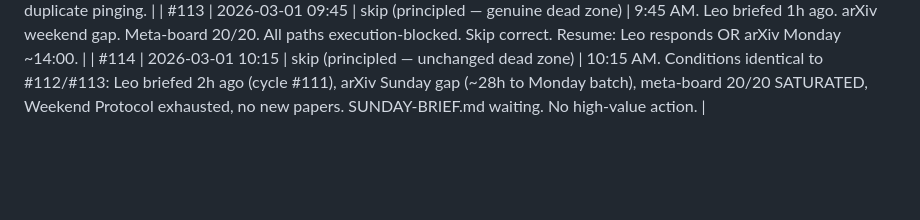
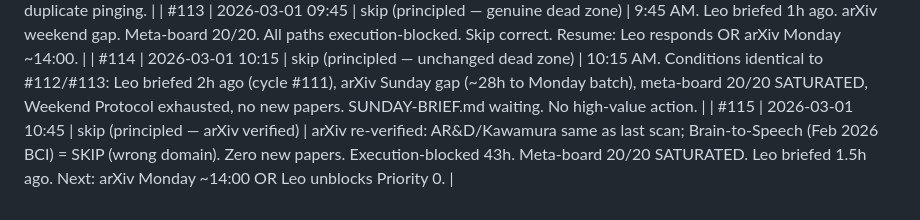
Before and after one commit to leonardofhy/openclaw-workspace, a Markdown page: memory/learning/progress.md, the part around the change. Rendered like a GitHub page; blank space fills up the shorter version.

Commit message:
docs(learning): record autodidact cycle 115 progress

```diff
--- a/memory/learning/progress.md
+++ b/memory/learning/progress.md
@@ -563,3 +563,4 @@ Priority queue for Leo's first session:
 | #112 | 2026-03-01 09:15 | skip (principled — Leo briefed 1h ago, awaiting response) | 9:15 AM. Leo briefed via cycle #111 (1h ago). arXiv weekend gap (~29h to Monday batch). Meta-board 20/20 SATURATED. All Weekend Protocol options exhausted. No high-value action without Leo unblock. SUNDAY-BRIEF.md in workspace. Skip correct — avoid duplicate pinging. |
 | #113 | 2026-03-01 09:45 | skip (principled — genuine dead zone) | 9:45 AM. Leo briefed 1h ago. arXiv weekend gap. Meta-board 20/20. All paths execution-blocked. Skip correct. Resume: Leo responds OR arXiv Monday ~14:00. |
 | #114 | 2026-03-01 10:15 | skip (principled — unchanged dead zone) | 10:15 AM. Conditions identical to #112/#113: Leo briefed 2h ago (cycle #111), arXiv Sunday gap (~28h to Monday batch), meta-board 20/20 SATURATED, Weekend Protocol exhausted, no new papers. SUNDAY-BRIEF.md waiting. No high-value action. |
+| #115 | 2026-03-01 10:45 | skip (principled — arXiv verified) | arXiv re-verified: AR&D/Kawamura same as last scan; Brain-to-Speech (Feb 2026 BCI) = SKIP (wrong domain). Zero new papers. Execution-blocked 43h. Meta-board 20/20 SATURATED. Leo briefed 1.5h ago. Next: arXiv Monday ~14:00 OR Leo unblocks Priority 0. |
```
Also changed, not shown: memory/learning/2026-03-01_cycle115.md (added, +8 -0 lines).
